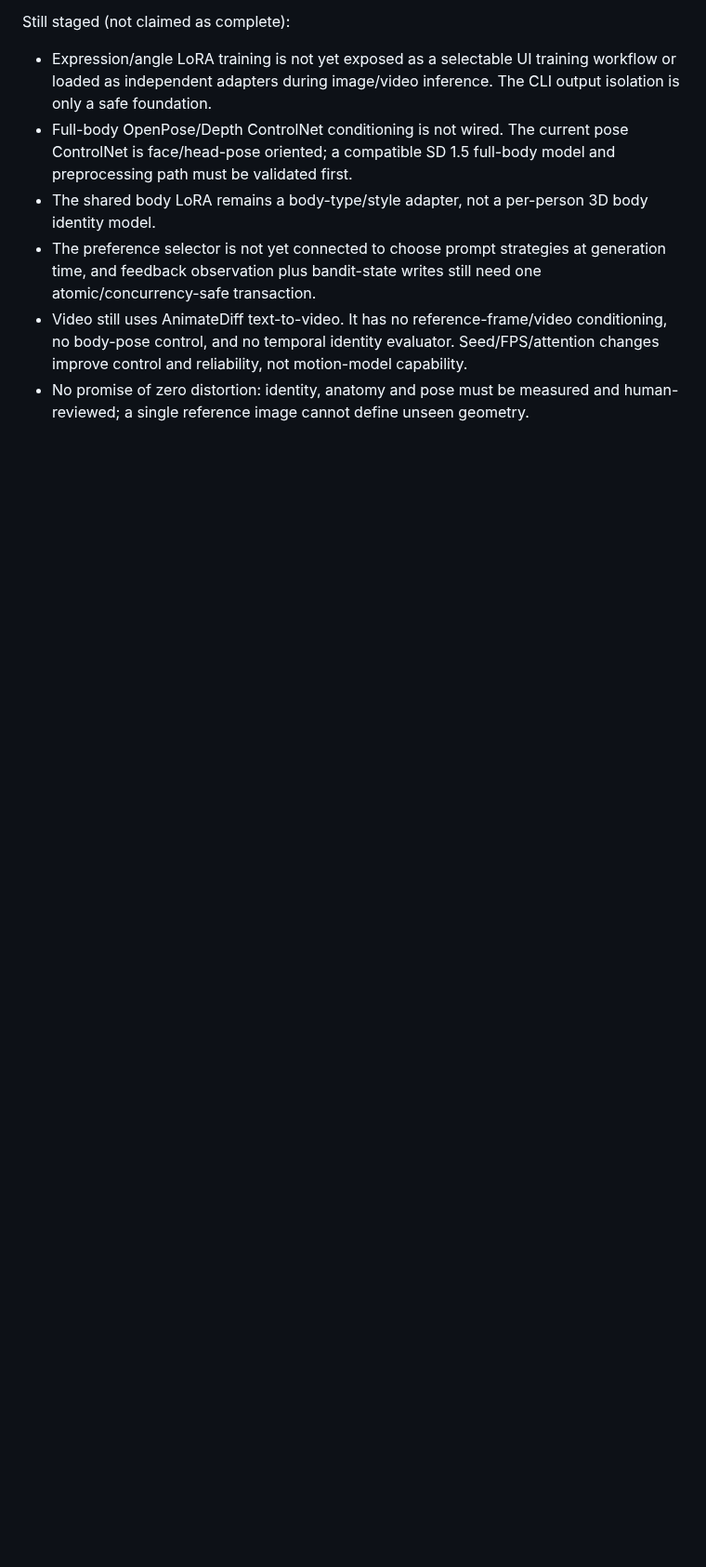
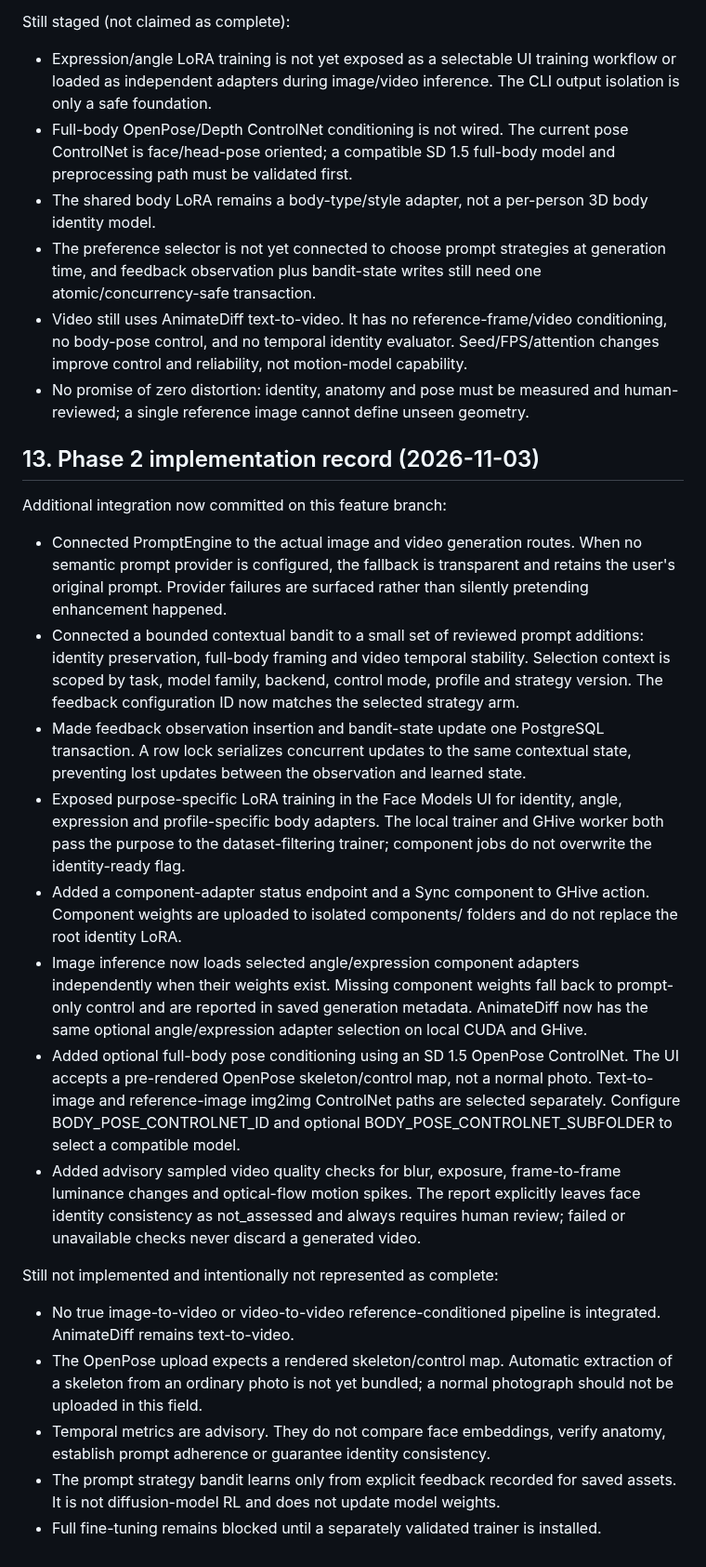
Before and after one commit to AbhishekSingh971/local_private_image_generation, a Markdown page: docs/IMPLEMENTATION_PLAN_V2.md, the part around the change. Shown at 93% size. Rendered like a GitHub page; blank space fills up the shorter version.

Commit message:
docs: record phase two generation integration

```diff
--- a/docs/IMPLEMENTATION_PLAN_V2.md
+++ b/docs/IMPLEMENTATION_PLAN_V2.md
@@ -276,3 +276,25 @@ Still staged (not claimed as complete):
 - The preference selector is not yet connected to choose prompt strategies at generation time, and feedback observation plus bandit-state writes still need one atomic/concurrency-safe transaction.
 - Video still uses AnimateDiff text-to-video. It has no reference-frame/video conditioning, no body-pose control, and no temporal identity evaluator. Seed/FPS/attention changes improve control and reliability, not motion-model capability.
 - No promise of zero distortion: identity, anatomy and pose must be measured and human-reviewed; a single reference image cannot define unseen geometry.
+
+
+## 13. Phase 2 implementation record (2026-11-03)
+
+Additional integration now committed on this feature branch:
+
+- Connected PromptEngine to the actual image and video generation routes. When no semantic prompt provider is configured, the fallback is transparent and retains the user's original prompt. Provider failures are surfaced rather than silently pretending enhancement happened.
+- Connected a bounded contextual bandit to a small set of reviewed prompt additions: identity preservation, full-body framing and video temporal stability. Selection context is scoped by task, model family, backend, control mode, profile and strategy version. The feedback configuration ID now matches the selected strategy arm.
+- Made feedback observation insertion and bandit-state update one PostgreSQL transaction. A row lock serializes concurrent updates to the same contextual state, preventing lost updates between the observation and learned state.
+- Exposed purpose-specific LoRA training in the Face Models UI for identity, angle, expression and profile-specific body adapters. The local trainer and GHive worker both pass the purpose to the dataset-filtering trainer; component jobs do not overwrite the identity-ready flag.
+- Added a component-adapter status endpoint and a Sync component to GHive action. Component weights are uploaded to isolated components/<purpose> folders and do not replace the root identity LoRA.
+- Image inference now loads selected angle/expression component adapters independently when their weights exist. Missing component weights fall back to prompt-only control and are reported in saved generation metadata. AnimateDiff now has the same optional angle/expression adapter selection on local CUDA and GHive.
+- Added optional full-body pose conditioning using an SD 1.5 OpenPose ControlNet. The UI accepts a pre-rendered OpenPose skeleton/control map, not a normal photo. Text-to-image and reference-image img2img ControlNet paths are selected separately. Configure BODY_POSE_CONTROLNET_ID and optional BODY_POSE_CONTROLNET_SUBFOLDER to select a compatible model.
+- Added advisory sampled video quality checks for blur, exposure, frame-to-frame luminance changes and optical-flow motion spikes. The report explicitly leaves face identity consistency as not_assessed and always requires human review; failed or unavailable checks never discard a generated video.
+
+Still not implemented and intentionally not represented as complete:
+
+- No true image-to-video or video-to-video reference-conditioned pipeline is integrated. AnimateDiff remains text-to-video.
+- The OpenPose upload expects a rendered skeleton/control map. Automatic extraction of a skeleton from an ordinary photo is not yet bundled; a normal photograph should not be uploaded in this field.
+- Temporal metrics are advisory. They do not compare face embeddings, verify anatomy, establish prompt adherence or guarantee identity consistency.
+- The prompt strategy bandit learns only from explicit feedback recorded for saved assets. It is not diffusion-model RL and does not update model weights.
+- Full fine-tuning remains blocked until a separately validated trainer is installed.
```
